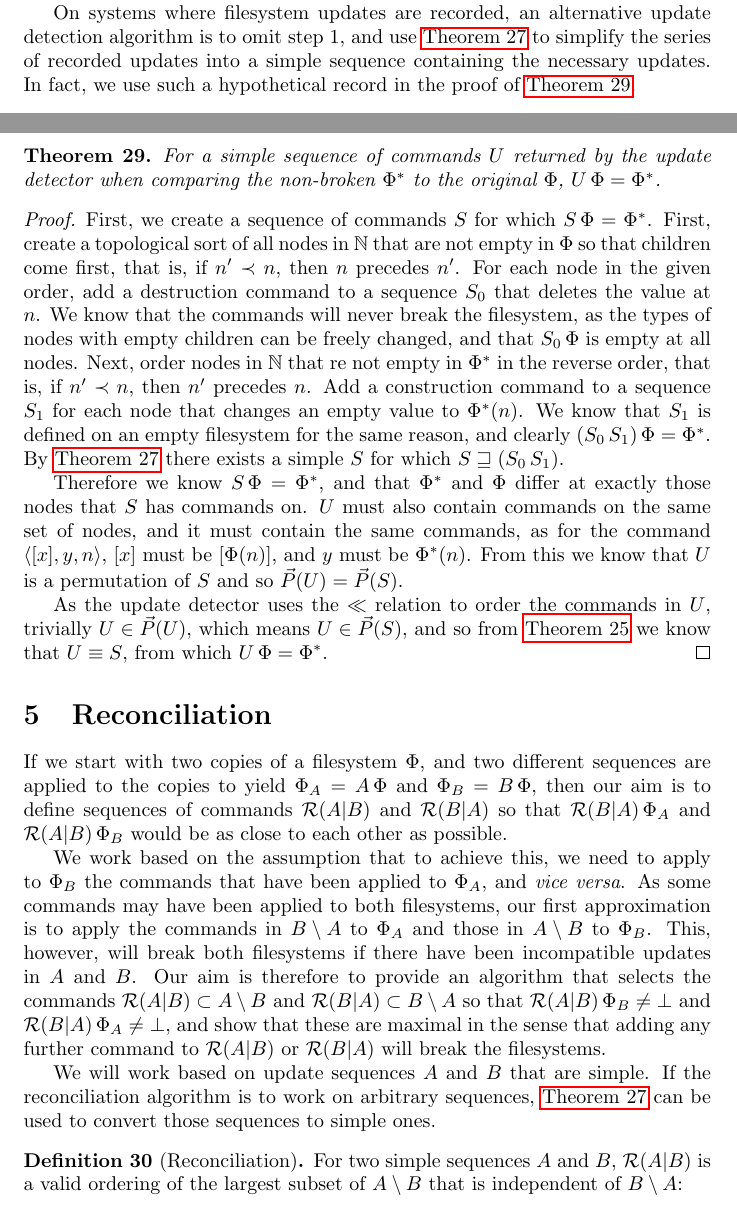
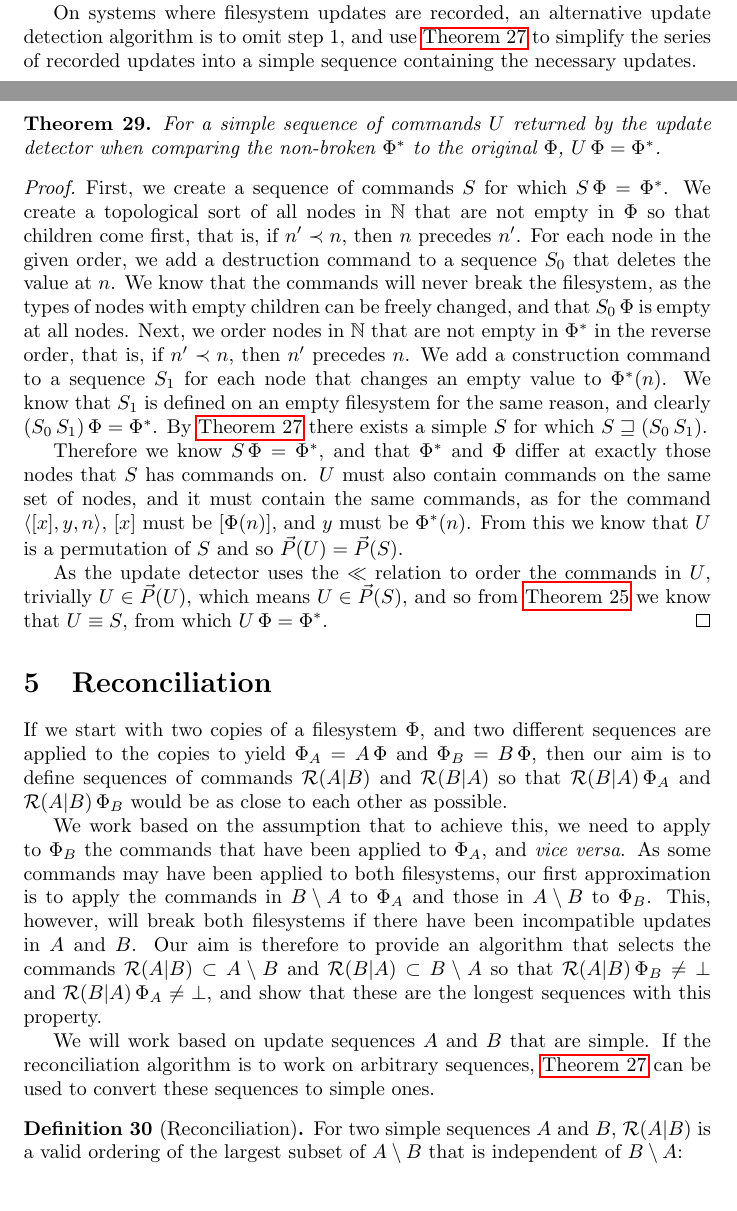
Before and after one commit to csirmaz/AlgebraicSyncPaper, a LaTeX paper (p2/paper.tex, which reads p2/axiom-def.tex, p2/rec-intro.tex, p2/upd-correct.tex): two parts of pages 17 and 18 of 35, joined at a grey line, cut so that both start at the same text. Compiled offline with pdfLaTeX.

Commit message:
Final changes

```diff
--- a/p2/axiom-def.tex
+++ b/p2/axiom-def.tex
@@ -41,22 +41,26 @@ $[x]$ and $[w]$ are neither both $[\empt]$ nor both $[\vald]$.
 
 % ax_directchild_breaks
 \newcommand{\axaxdirectchildbreaks}{
+\begin{sloppypar}
 Commands on a parent and a child node break every filesystem
 if the pair is not a construction pair
 and the commands do not simply assert a directory at the parent
 or an empty node at the child:
 $\cxypnv\cc\czwnv \equiv \cbrk$ when $\cxypnv\cc\czwnv$ is not a construction pair,
 $\cxypnv\neq\cdda{\pn}$ and $\czwnv\neq\cbba{n}$.
+\end{sloppypar}
 }
 
 % ax_directparent_breaks
 \newcommand{\axaxdirectparentbreaks}{
+\begin{sloppypar}
 Commands on a child and parent node break every filesystem
 if the pair is not a destruction pair
 and the commands do not simply assert an empty node at the child
 or a directory at the parent:
 $\cxynv\cc\czwpnv \equiv \cbrk$ when $\cxynv\cc\czwpnv$ is not a destruction pair,
 $\cxynv\neq\cbba{n}$ and $\czwpnv\neq\cdda{\pn}$.
+\end{sloppypar}
 }
 
 % ax_distantrel_breaks
--- a/p2/rec-intro.tex
+++ b/p2/rec-intro.tex
@@ -14,12 +14,11 @@ Our aim is therefore to provide an algorithm that selects the commands
 $\reca \subset A\setminus B$
 and $\recb \subset B\setminus A$
 so that $\reca\aFS_B\neq\fsbroken$ and $\recb\aFS_A\neq\fsbroken$,
-and show that these are maximal in the sense that
-adding any further command to $\reca$ or $\recb$ will break the filesystems.
+and show that these are the longest sequences with this property.
 
 We will work based on update sequences $A$ and $B$ that are simple.
 If the reconciliation algorithm is to work on arbitrary sequences,
-\cref{can_simplify} can be used to convert those sequences to simple ones.
+\cref{can_simplify} can be used to convert these sequences to simple ones.
 
 \begin{mydef}[Reconciliation]\mlabel{def:reconciliation}
 For two simple sequences $A$ and $B$,
--- a/p2/upd-correct.tex
+++ b/p2/upd-correct.tex
@@ -20,9 +20,6 @@ On systems where filesystem updates are recorded,
 an alternative update detection algorithm is to
 omit step 1, and use \cref{can_simplify} to simplify the series of recorded updates
 into a simple sequence containing the necessary updates.
-In fact, we use such a hypothetical record in the proof of \cref{update_works}.
-
-% There is a sequence between any two states: destroy one completely and construct the other one. (finite FS)
 
 \begin{myth}\mlabel{update_works}
 For a simple sequence of commands $U$ returned by the update detector
@@ -32,16 +29,16 @@ $U\aFS = \FS^*$.
 
 \begin{proof}
 First, we create a sequence of commands $S$ for which $S\aFS=\FS^*$.
-First, create a topological sort of all nodes in $\setn$ that are
+We create a topological sort of all nodes in $\setn$ that are
 not empty in $\FS$ so that children come first,
 that is, if $n'\descendant n$, then $n$ precedes $n'$.
-For each node in the given order, add a destruction command to a sequence $S_0$
+For each node in the given order, we add a destruction command to a sequence $S_0$
 that deletes the value at $n$.
 We know that the commands will never break the filesystem, as the types of nodes
 with empty children can be freely changed, and that $S_0\aFS$ is empty at all nodes.
-Next, order nodes in $\setn$ that re not empty in $\FS^*$ in the reverse order,
+Next, we order nodes in $\setn$ that are not empty in $\FS^*$ in the reverse order,
 that is, if $n'\descendant n$, then $n'$ precedes $n$.
-Add a construction command to a sequence $S_1$ for each node that changes an empty value
+We add a construction command to a sequence $S_1$ for each node that changes an empty value
 to $\FS^*(n)$.
 We know that $S_1$ is defined on an empty filesystem for the same reason,
 and clearly $(S_0\cc S_1)\aFS=\FS^*$.
```
Also changed, not shown: p2/axioms.tex (+2 -2 lines), p2/def-filesystem.tex (+1 -1 lines), p2/rec-intro.tex (2 more changed lines).
